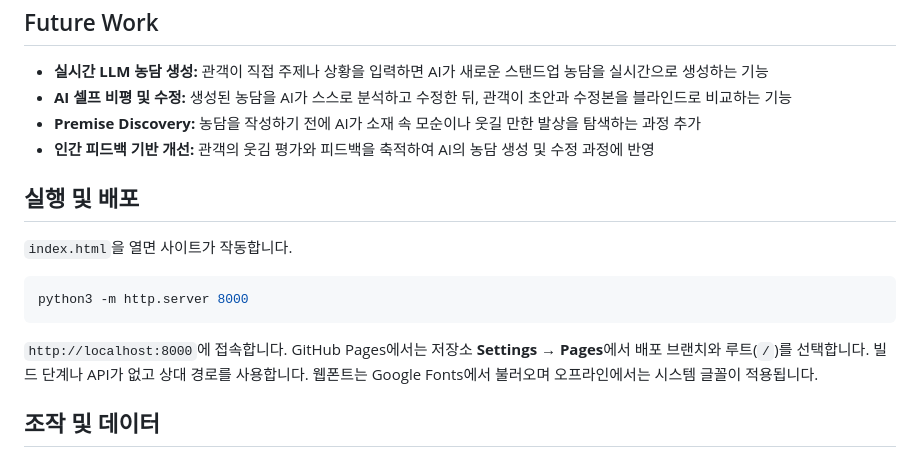
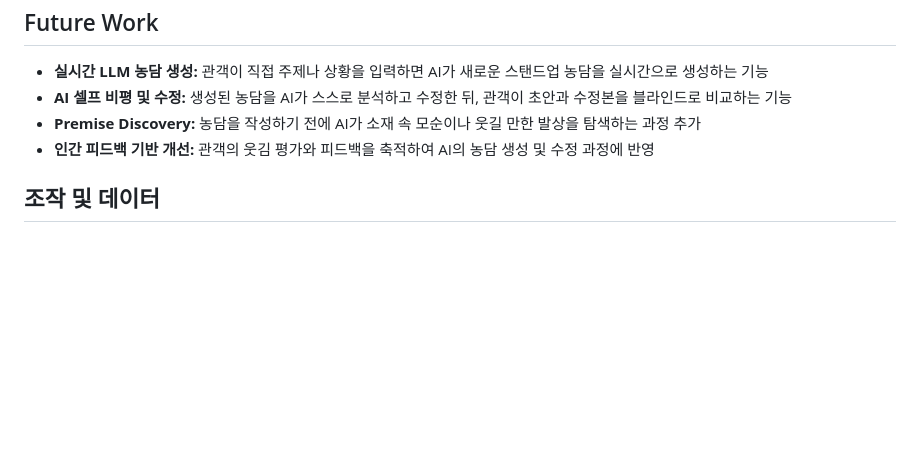
Before and after one commit to cheeze-hyeon/web-programing, a Markdown page: README.md, the part around one of its changes. Rendered like a GitHub page; blank space fills up the shorter version.

Commit message:
docs: misc

````diff
--- a/README.md
+++ b/README.md
@@ -45,16 +45,6 @@ AI가 스스로 비평하고 수정한 농담은 실제 인간에게도 더 웃
 - **Premise Discovery:** 농담을 작성하기 전에 AI가 소재 속 모순이나 웃길 만한 발상을 탐색하는 과정 추가
 - **인간 피드백 기반 개선:** 관객의 웃김 평가와 피드백을 축적하여 AI의 농담 생성 및 수정 과정에 반영
 
-## 실행 및 배포
-
-`index.html`을 열면 사이트가 작동합니다.
-
-```sh
-python3 -m http.server 8000
-```
-
-`http://localhost:8000`에 접속합니다. GitHub Pages에서는 저장소 **Settings → Pages**에서 배포 브랜치와 루트(`/`)를 선택합니다. 빌드 단계나 API가 없고 상대 경로를 사용합니다. 웹폰트는 Google Fonts에서 불러오며 오프라인에서는 시스템 글꼴이 적용됩니다.
-
 ## 조작 및 데이터
 
 - 평가 시작 후 8개 소재를 한 번씩 비교합니다. 각 쌍의 A/B 위치만 무작위로 바뀝니다.
````
Also changed, not shown: other parts of README.md (+1 -1 lines).
